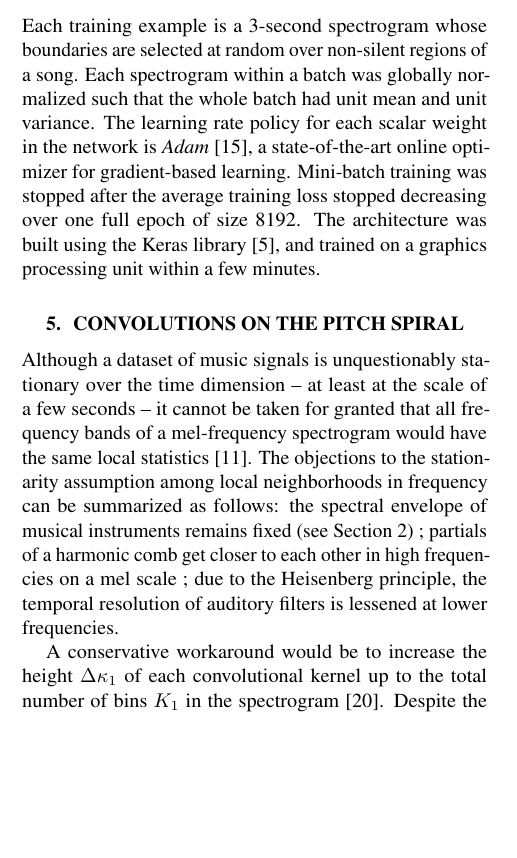
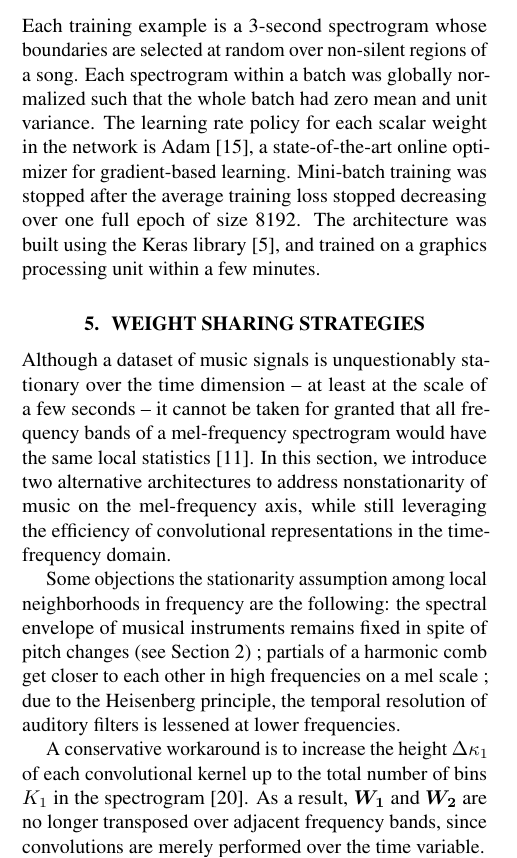
Before and after one commit to lostanlen/ismir2016, a LaTeX paper (paper/ISMIR2015template.tex): part of one column of page 3 of 5, cut so that both start at the same text, the shorter picture padded with empty space. Compiled offline with pdfLaTeX.

Commit message:
rewrite some of Section 6

```diff
--- a/paper/ISMIR2015template.tex
+++ b/paper/ISMIR2015template.tex
@@ -396,29 +396,41 @@ class distribution, to which is added a weight decay term upon the last layer.
 + \lambda_5 \Vert W_5 \Vert_2
 \end{equation}
 Each training example is a 3-second spectrogram whose boundaries are selected at random
-over non-silent regions of a song. Each spectrogram within a batch was globally normalized
-such that the whole batch had unit mean and unit variance.
-The learning rate policy for each scalar weight in the network is \emph{Adam} \cite{Kingma2015},
+over non-silent regions of a song.
+Each spectrogram within a batch was globally normalized
+such that the whole batch had zero mean and unit variance.
+The learning rate policy for each scalar weight in the network is Adam \cite{Kingma2015},
 a state-of-the-art online optimizer for gradient-based learning.
 Mini-batch training was stopped after the average training loss stopped
 decreasing over one full epoch of size 8192.
 The architecture was built using the Keras library \cite{Chollet2015},
 and trained on a graphics processing unit within a few minutes.
 
-\section{Convolutions on the pitch spiral}
+\section{Weight sharing strategies}
 Although a dataset of music signals is unquestionably stationary over the time
 dimension -- at least at the scale of a few seconds -- it cannot be taken for granted
 that all frequency bands of a mel-frequency spectrogram would have the same
 local statistics \cite{Humphrey2013}.
-The objections to the stationarity assumption among local neighborhoods in frequency
-can be summarized as follows:
-the spectral envelope of musical instruments remains fixed (see Section 2) ;
+In this section, we introduce two alternative architectures to address
+nonstationarity of music on the mel-frequency axis,
+while still leveraging the efficiency of convolutional representations in the
+time-frequency domain.
+
+Some objections the stationarity assumption among local neighborhoods in frequency
+are the following:
+the spectral envelope of musical instruments remains fixed in spite of
+pitch changes (see Section 2) ;
 partials of a harmonic comb get closer to each other in high frequencies on a mel scale ;
 due to the Heisenberg principle, the temporal resolution of auditory filters is lessened at
 lower frequencies.
 
-A conservative workaround would be to increase the height $\Delta \kappa_1$ of each
-convolutional kernel up to the total number of bins $K_1$ in the spectrogram \cite{Schluter2014}.
+A conservative workaround is to increase the height $\Delta \kappa_1$ of each
+convolutional kernel up to the total number of bins $K_1$ in the spectrogram
+\cite{Schluter2014}.
+As a result, $\boldsymbol{W_1}$ and $\boldsymbol{W_2}$ are no longer transposed
+over adjacent frequency bands, since convolutions are merely performed over
+the time variable.
+
 Despite the fact that it could still encode hierarchical invariants, this approach leads in
 practice to the early specialization of features in the shallower layers, thus not fully
 taking advantage of the network depth.
```
Also changed, not shown: paper/ISMIR2015template.pdf, paper/ISMIR2015template.tex (2 more changed lines), 3 other files.
